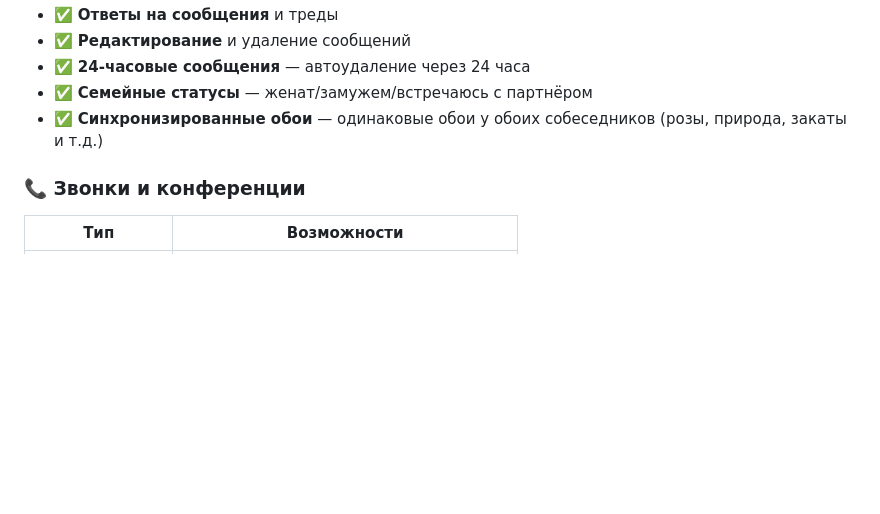
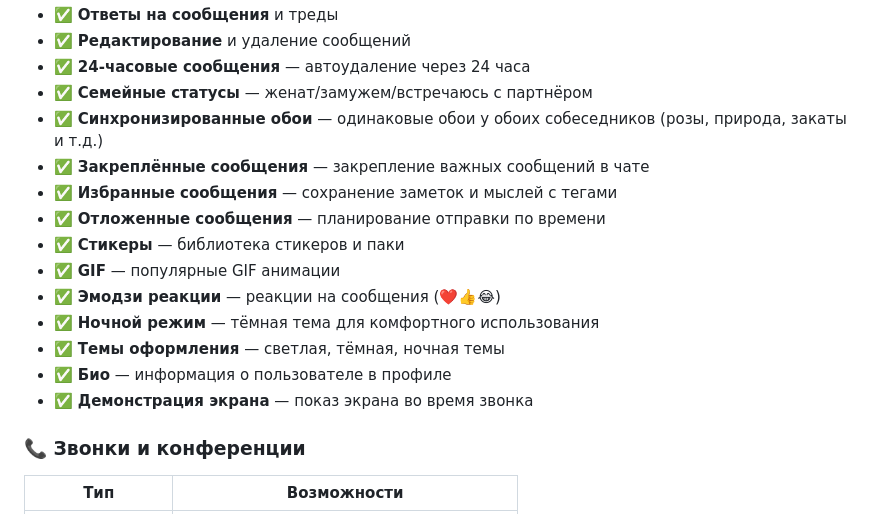
Before and after one commit to zametkikostik/secure-telegram-client, a Markdown page: README.md, the part around the change. Drawn GitHub-style; blank space fills up the shorter version.

Commit message:
docs: Update README with all new features
Added to Chats & Messaging:
- Pinned messages
- Saved messages (favorites/notes)
- Scheduled messages
- Stickers & GIF
- Emoji reactions
- Night mode & themes
- Bio
- Screen sharing

Co-authored-by: Qwen-Coder <qwen-coder@alibabacloud.com>

```diff
--- a/README.md
+++ b/README.md
@@ -76,6 +76,16 @@
 - ✅ **24-часовые сообщения** — автоудаление через 24 часа
 - ✅ **Семейные статусы** — женат/замужем/встречаюсь с партнёром
 - ✅ **Синхронизированные обои** — одинаковые обои у обоих собеседников (розы, природа, закаты и т.д.)
+- ✅ **Закреплённые сообщения** — закрепление важных сообщений в чате
+- ✅ **Избранные сообщения** — сохранение заметок и мыслей с тегами
+- ✅ **Отложенные сообщения** — планирование отправки по времени
+- ✅ **Стикеры** — библиотека стикеров и паки
+- ✅ **GIF** — популярные GIF анимации
+- ✅ **Эмодзи реакции** — реакции на сообщения (❤️👍😂)
+- ✅ **Ночной режим** — тёмная тема для комфортного использования
+- ✅ **Темы оформления** — светлая, тёмная, ночная темы
+- ✅ **Био** — информация о пользователе в профиле
+- ✅ **Демонстрация экрана** — показ экрана во время звонка
 
 ### 📞 Звонки и конференции
 
```
